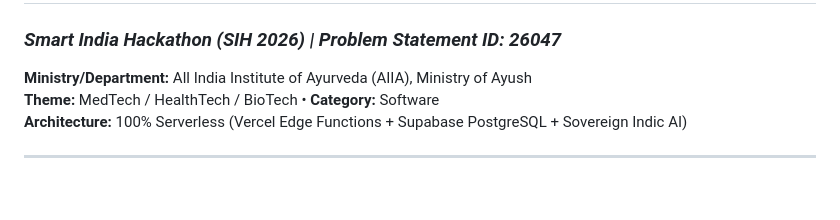
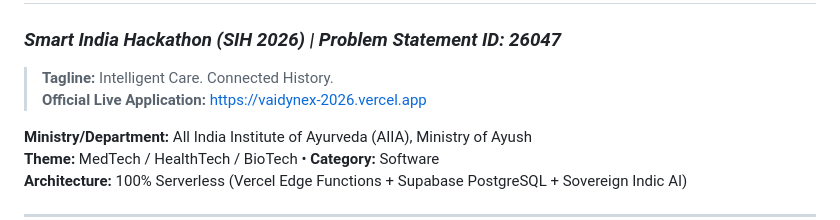
Before and after one commit to Joshitha-Bandi/VAIDYNEX, a Markdown page: README.md, the part around the change. Rendered like a GitHub page; blank space fills up the shorter version.

Commit message:
docs: add official live URL https://vaidynex-2026.vercel.app to README

```diff
--- a/README.md
+++ b/README.md
@@ -1,5 +1,8 @@
 # 🏥 VAIDYNEX — AI-Powered Patient Case-Taking Software
 ### *Smart India Hackathon (SIH 2026) | Problem Statement ID: 26047*
+> **Tagline:** Intelligent Care. Connected History.
+> **Official Live Application:** [https://vaidynex-2026.vercel.app](https://vaidynex-2026.vercel.app)
+
 **Ministry/Department:** All India Institute of Ayurveda (AIIA), Ministry of Ayush
 **Theme:** MedTech / HealthTech / BioTech • **Category:** Software
 **Architecture:** 100% Serverless (Vercel Edge Functions + Supabase PostgreSQL + Sovereign Indic AI)
```
